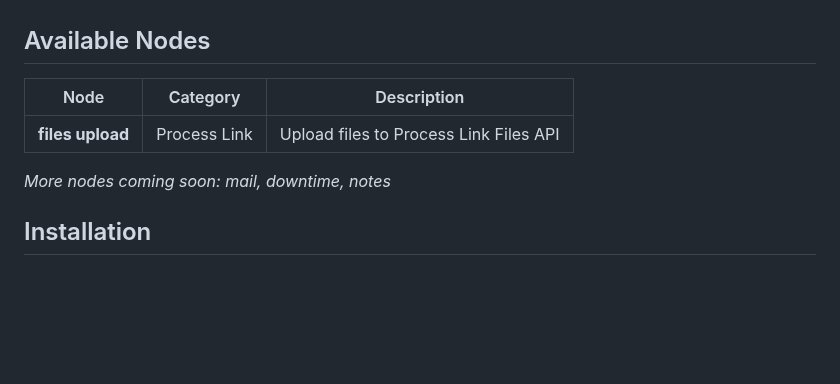
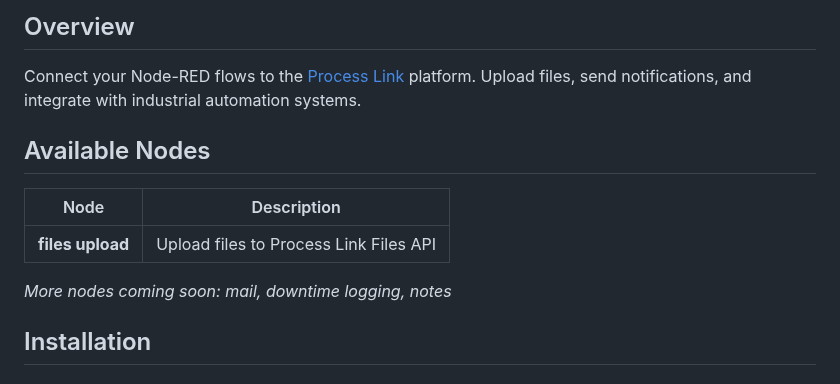
Before and after one commit to process-link/node-red-contrib-processlink, a Markdown page: README.md, the part around one of its changes. GitHub-like rendering; blank space fills up the shorter version.

```diff
--- a/README.md
+++ b/README.md
@@ -4,11 +22,14 @@ Node-RED nodes for Process Link platform integration.
+## Overview
+
+Connect your Node-RED flows to the [Process Link](https://processlink.com.au) platform. Upload files, send notifications, and integrate with industrial automation systems.
 
 ## Available Nodes
 
-| Node | Category | Description |
-|------|----------|-------------|
-| **files upload** | Process Link | Upload files to Process Link Files API |
+| Node | Description |
+|------|-------------|
+| **files upload** | Upload files to Process Link Files API |
 
-*More nodes coming soon: mail, downtime, notes*
+*More nodes coming soon: mail, downtime logging, notes*
 
 ## Installation
 
```
Also changed, not shown: other parts of README.md (+92 -34 lines), CHANGELOG.md (added, +23 -0 lines), CONTRIBUTING.md (added, +48 -0 lines), icons/processlink.png (added), processlink-banner.png (added), 3 other files.
